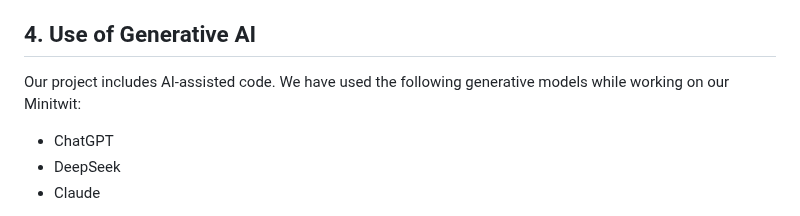
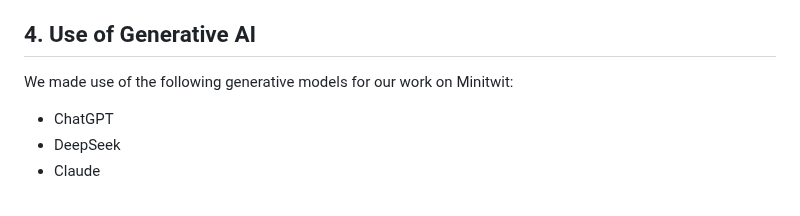
Before and after one commit to Slug-Boi-ITU-Repositories/Dense-Dino-Nuggets, a Markdown page: report/MSc_group_d.md, the part around the change. GitHub-like rendering.

Commit message:
docs: reword intro to AI
Co-authored-by: August Kofoed Brandt <augustbrandt170@gmail.com>

```diff
--- a/report/MSc_group_d.md
+++ b/report/MSc_group_d.md
@@ -175,7 +175,7 @@ A significant change with this project is the fact that we were responsible for
  The whole process came with a higher need for coordination than previous projects due to shifting demands and complexity.
 
 ## 4. Use of Generative AI
-Our project includes AI-assisted code. We have used the following generative models while working on our Minitwit:
+We made use of the following generative models for our work on Minitwit:
 
 - ChatGPT
 - DeepSeek
```
